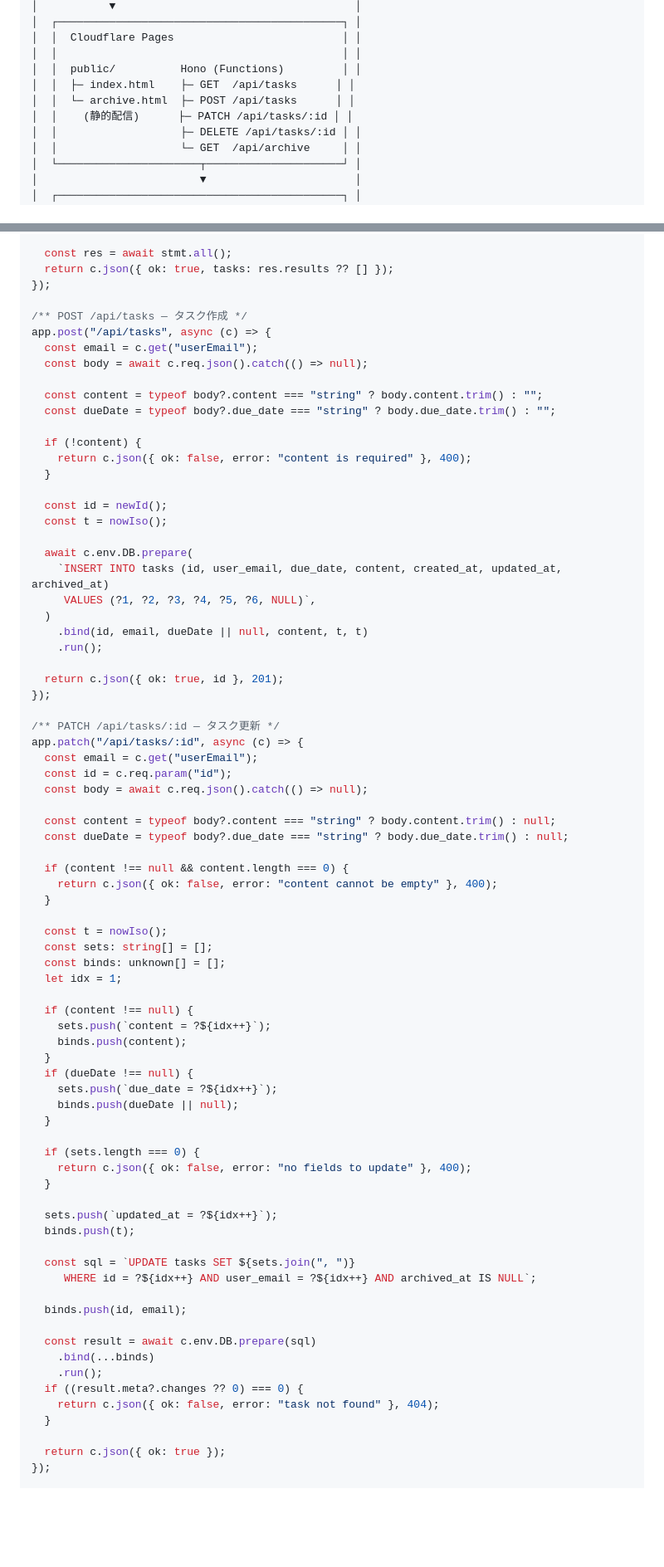
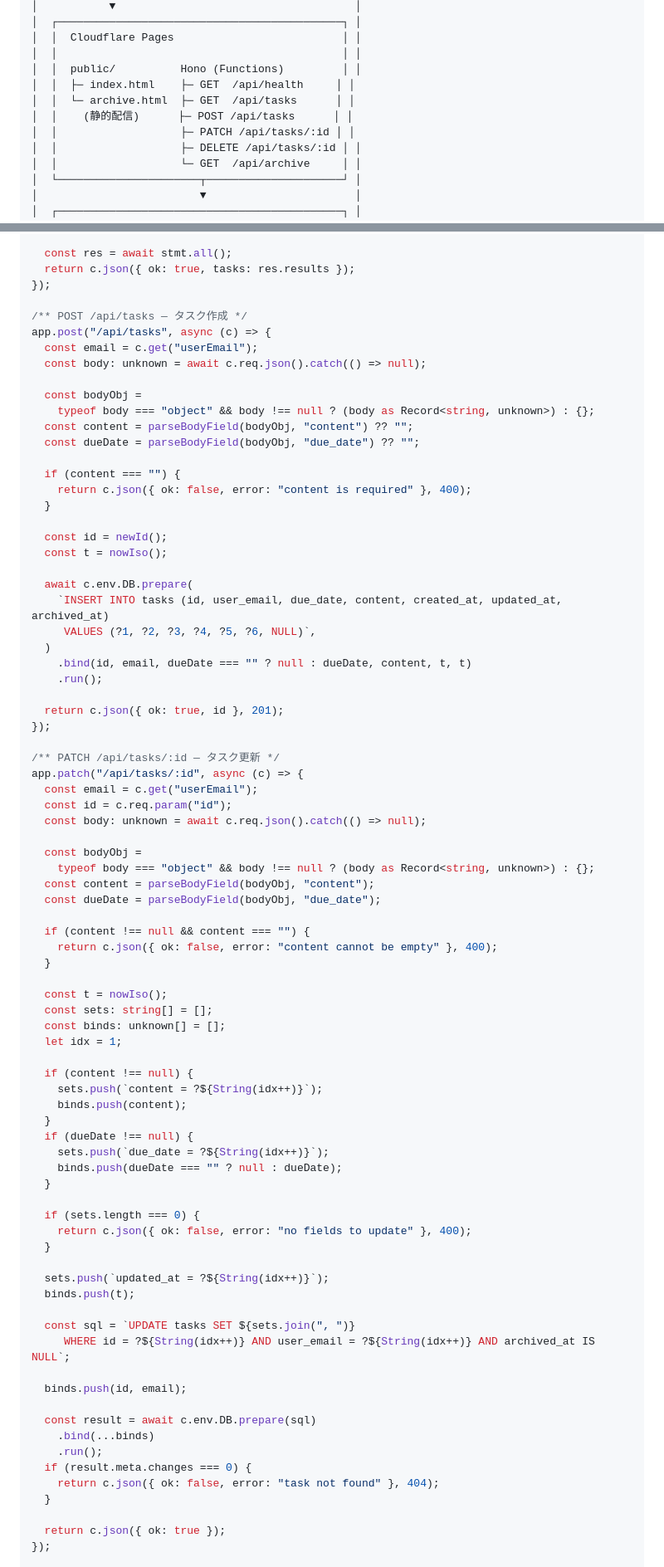
Before and after one commit to watany-dev/todo-focusme, a Markdown page: README.md, 2 parts joined by grey strips. Shown at 83% size. Rendered like a GitHub page; blank space fills up the shorter version.

```diff
--- a/README.md
+++ b/README.md
@@ -17,9 +17,10 @@ Cloudflare だけで動く個人用 Todo アプリ。ほぼ無料・認証あり
 │  │  Cloudflare Pages                          │ │
 │  │                                            │ │
 │  │  public/          Hono (Functions)         │ │
-│  │  ├─ index.html    ├─ GET  /api/tasks      │ │
-│  │  └─ archive.html  ├─ POST /api/tasks      │ │
-│  │    (静的配信)      ├─ PATCH /api/tasks/:id │ │
+│  │  ├─ index.html    ├─ GET  /api/health     │ │
+│  │  └─ archive.html  ├─ GET  /api/tasks      │ │
+│  │    (静的配信)      ├─ POST /api/tasks      │ │
+│  │                   ├─ PATCH /api/tasks/:id │ │
 │  │                   ├─ DELETE /api/tasks/:id │ │
 │  │                   └─ GET  /api/archive     │ │
 │  └──────────────────────┬─────────────────────┘ │
@@ -324,18 +362,20 @@ app.get("/api/tasks", async (c) => {
   ).bind(email);
 
   const res = await stmt.all();
-  return c.json({ ok: true, tasks: res.results ?? [] });
+  return c.json({ ok: true, tasks: res.results });
 });
 
 /** POST /api/tasks — タスク作成 */
 app.post("/api/tasks", async (c) => {
   const email = c.get("userEmail");
-  const body = await c.req.json().catch(() => null);
+  const body: unknown = await c.req.json().catch(() => null);
 
-  const content = typeof body?.content === "string" ? body.content.trim() : "";
-  const dueDate = typeof body?.due_date === "string" ? body.due_date.trim() : "";
+  const bodyObj =
+    typeof body === "object" && body !== null ? (body as Record<string, unknown>) : {};
+  const content = parseBodyField(bodyObj, "content") ?? "";
+  const dueDate = parseBodyField(bodyObj, "due_date") ?? "";
 
-  if (!content) {
+  if (content === "") {
     return c.json({ ok: false, error: "content is required" }, 400);
   }
 
@@ -346,7 +386,7 @@ app.post("/api/tasks", async (c) => {
     `INSERT INTO tasks (id, user_email, due_date, content, created_at, updated_at, archived_at)
      VALUES (?1, ?2, ?3, ?4, ?5, ?6, NULL)`,
   )
-    .bind(id, email, dueDate || null, content, t, t)
+    .bind(id, email, dueDate === "" ? null : dueDate, content, t, t)
     .run();
 
   return c.json({ ok: true, id }, 201);
@@ -356,12 +396,14 @@ app.post("/api/tasks", async (c) => {
 app.patch("/api/tasks/:id", async (c) => {
   const email = c.get("userEmail");
   const id = c.req.param("id");
-  const body = await c.req.json().catch(() => null);
+  const body: unknown = await c.req.json().catch(() => null);
 
-  const content = typeof body?.content === "string" ? body.content.trim() : null;
-  const dueDate = typeof body?.due_date === "string" ? body.due_date.trim() : null;
+  const bodyObj =
+    typeof body === "object" && body !== null ? (body as Record<string, unknown>) : {};
+  const content = parseBodyField(bodyObj, "content");
+  const dueDate = parseBodyField(bodyObj, "due_date");
 
-  if (content !== null && content.length === 0) {
+  if (content !== null && content === "") {
     return c.json({ ok: false, error: "content cannot be empty" }, 400);
   }
 
@@ -371,30 +413,30 @@ app.patch("/api/tasks/:id", async (c) => {
   let idx = 1;
 
   if (content !== null) {
-    sets.push(`content = ?${idx++}`);
+    sets.push(`content = ?${String(idx++)}`);
     binds.push(content);
   }
   if (dueDate !== null) {
-    sets.push(`due_date = ?${idx++}`);
-    binds.push(dueDate || null);
+    sets.push(`due_date = ?${String(idx++)}`);
+    binds.push(dueDate === "" ? null : dueDate);
   }
 
   if (sets.length === 0) {
     return c.json({ ok: false, error: "no fields to update" }, 400);
   }
 
-  sets.push(`updated_at = ?${idx++}`);
+  sets.push(`updated_at = ?${String(idx++)}`);
   binds.push(t);
 
   const sql = `UPDATE tasks SET ${sets.join(", ")}
-     WHERE id = ?${idx++} AND user_email = ?${idx++} AND archived_at IS NULL`;
+     WHERE id = ?${String(idx++)} AND user_email = ?${String(idx++)} AND archived_at IS NULL`;
 
   binds.push(id, email);
 
   const result = await c.env.DB.prepare(sql)
     .bind(...binds)
     .run();
-  if ((result.meta?.changes ?? 0) === 0) {
+  if (result.meta.changes === 0) {
     return c.json({ ok: false, error: "task not found" }, 404);
   }
 
```
Also changed, not shown: other parts of README.md (+70 -32 lines), CLAUDE.md (+2 -1 lines).
